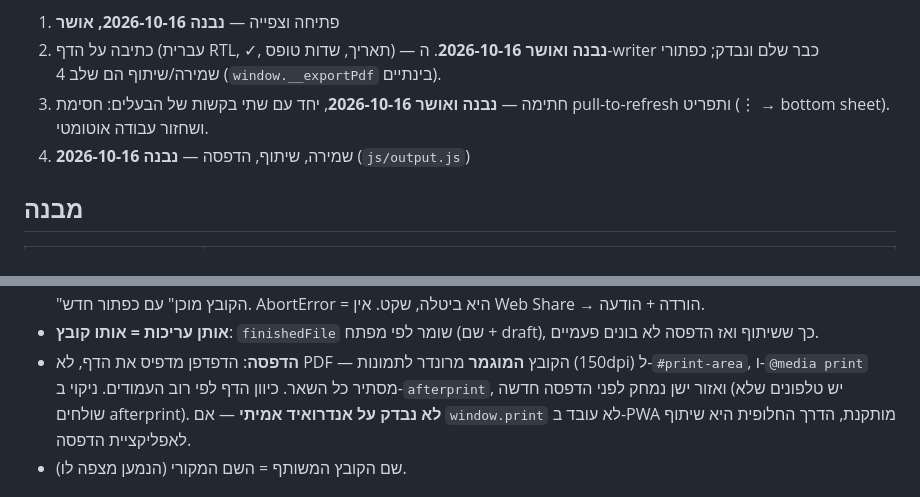
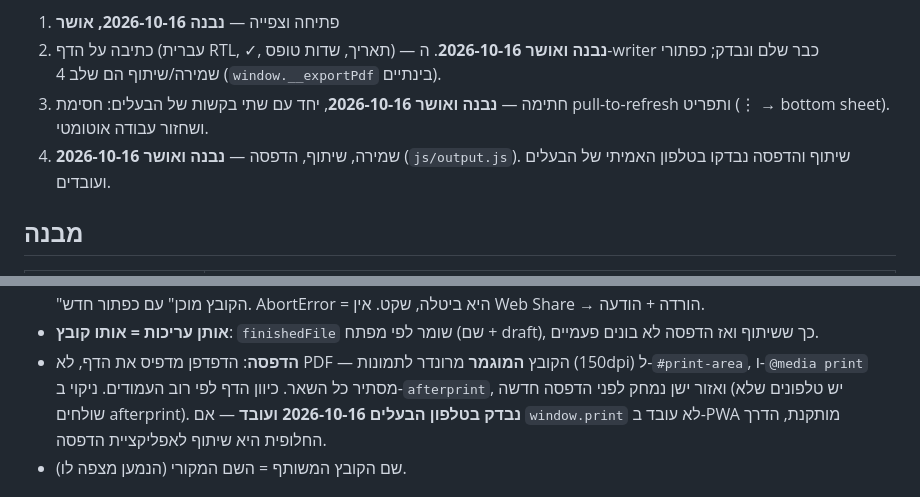
Before and after one commit to 1002449396-code/pdf-form-mobile, a Markdown page: CLAUDE.md, 2 parts joined by grey strips. GitHub-like rendering.

Commit message:
תיעוד: שיתוף והדפסה אומתו בטלפון אמיתי
Co-Authored-By: Claude Opus 5.5 <noreply@anthropic.com>

```diff
--- a/CLAUDE.md
+++ b/CLAUDE.md
@@ -29,7 +29,8 @@ worker לתוך Cache מקומי (`shared-file`) ונמחק אחרי הפתיח
    בינתיים).
 3. חתימה — **נבנה ואושר 2026-10-16**, יחד עם שתי בקשות של הבעלים: חסימת
    pull-to-refresh ותפריט (⋮ → bottom sheet). ושחזור עבודה אוטומטי.
-4. שמירה, שיתוף, הדפסה — **נבנה 2026-10-16** (`js/output.js`)
+4. שמירה, שיתוף, הדפסה — **נבנה ואושר 2026-10-16** (`js/output.js`). שיתוף והדפסה
+   נבדקו בטלפון האמיתי של הבעלים ועובדים.
 
 ## מבנה
 
@@ -79,7 +80,7 @@ worker לתוך Cache מקומי (`shared-file`) ונמחק אחרי הפתיח
 - **הדפסה**: הדפדפן מדפיס את הדף, לא PDF — הקובץ **המוגמר** מרונדר לתמונות
   (150dpi) ל-`#print-area`, ו-`@media print` מסתיר כל השאר. כיוון הדף לפי רוב
   העמודים. ניקוי ב-`afterprint`, ואזור ישן נמחק לפני הדפסה חדשה (יש טלפונים
-  שלא שולחים afterprint). **לא נבדק על אנדרואיד אמיתי** — אם `window.print`
+  שלא שולחים afterprint). **נבדק בטלפון הבעלים 2026-10-16 ועובד** — אם `window.print`
   לא עובד ב-PWA מותקנת, הדרך החלופית היא שיתוף לאפליקציית הדפסה.
 - שם הקובץ המשותף = השם המקורי (הנמען מצפה לו).
 
```
